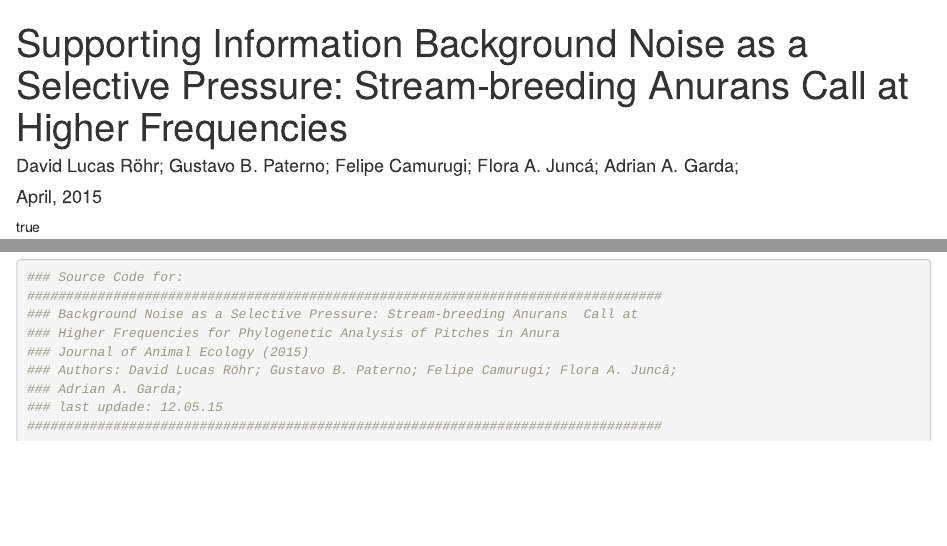
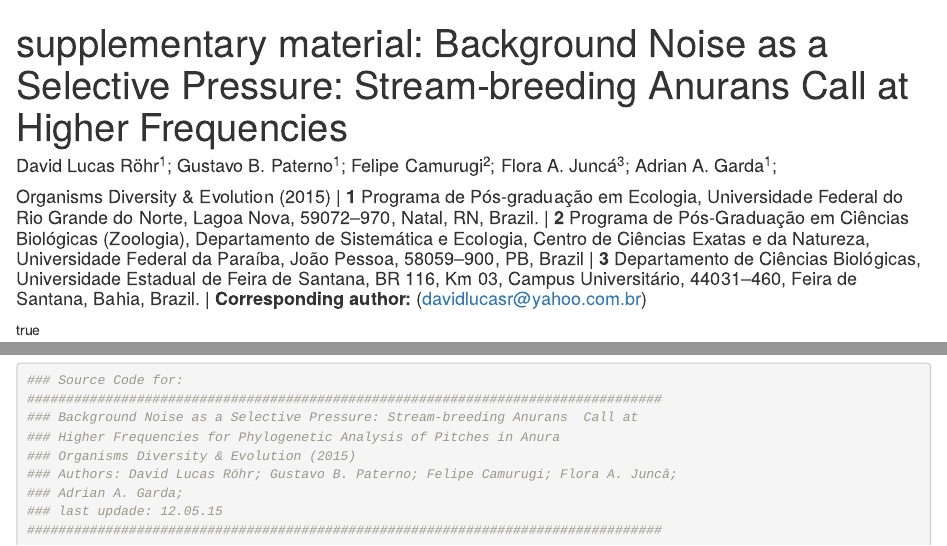
Before and after one commit to paternogbc/2015_Rohr_et_al_JAEcol, an R Markdown document (supp_material.Rmd): the page in a window 1100 px wide, from its top, and a second part further down, joined at a grey line. Rendered offline with R 4.5, knitr and Pandoc, with nearby package versions; some code elsewhere in the file could not run offline.

Commit message:
minor update Supp. Mater

```diff
--- a/supp_material.Rmd
+++ b/supp_material.Rmd
@@ -1,17 +1,31 @@
 
 ---
-title: 'Supporting Information Background Noise as a Selective Pressure: Stream-breeding
-  Anurans  Call at Higher Frequencies'
-author: David Lucas Röhr; Gustavo B. Paterno; Felipe Camurugi; Flora A. Juncá; Adrian
-  A. Garda;
-date: "April, 2015"
+title: 'supplementary material: Background Noise as a Selective Pressure: Stream-breeding Anurans  Call at Higher Frequencies'
+author: David Lucas Röhr^1^; Gustavo B. Paterno^1^; Felipe Camurugi^2^; Flora A. Juncá^3^; Adrian A. Garda^1^;
+date: "Organisms Diversity & Evolution (2015) |
+
+**1** Programa de Pós-graduação em Ecologia, Universidade Federal do Rio Grande do Norte,
+Lagoa Nova, 59072–970, Natal, RN, Brazil.  |
+
+**2** Programa de Pós-Graduação em Ciências Biológicas (Zoologia), Departamento de
+Sistemática e Ecologia, Centro de Ciências Exatas e da Natureza, Universidade Federal da
+Paraíba, João Pessoa, 58059–900, PB, Brazil  |
+
+**3** Departamento de Ciências Biológicas, Universidade Estadual de Feira de Santana, BR 116,
+Km 03, Campus Universitário, 44031–460, Feira de Santana, Bahia, Brazil.  |
+
+**Corresponding author:** (davidlucasr@yahoo.com.br)
+"
 output: pdf_document
 theme: united
 toc: yes
 ---
 
 ***
+
 >This doccument follows the principles of reproducible research (Peng, 2011). All Data and code required to repeat the analysis bellow are linked at [Github](https://github.com/paternogbc/2015_Rohr_et_al_JAEcol). To dowanload the __source code__ used to generate all figures, tables and analysis in the paper, please see: [source code](https://github.com/paternogbc/2015_Rohr_et_al_JAEcol/blob/master/R/source_code.R). This documment was generated in __R studio__ with `kintr` package.
+
+***
 
 \newpage
 
@@ -386,7 +400,7 @@ _Figure S5: Regression plots for three anura families (Hylidae, Ranidae, Bufonid
 #################################################################################
 ### Background Noise as a Selective Pressure: Stream-breeding Anurans  Call at
 ### Higher Frequencies for Phylogenetic Analysis of Pitches in Anura
-### Journal of Animal Ecology (2015)
+### Organisms Diversity & Evolution (2015)
 ### Authors: David Lucas Röhr; Gustavo B. Paterno; Felipe Camurugi; Flora A. Juncâ;
 ### Adrian A. Garda;
 ### last updade: 12.05.15
```
Also changed, not shown: R/source_code.R (+1 -2 lines), supp_material.Rmd (1 more changed lines).
